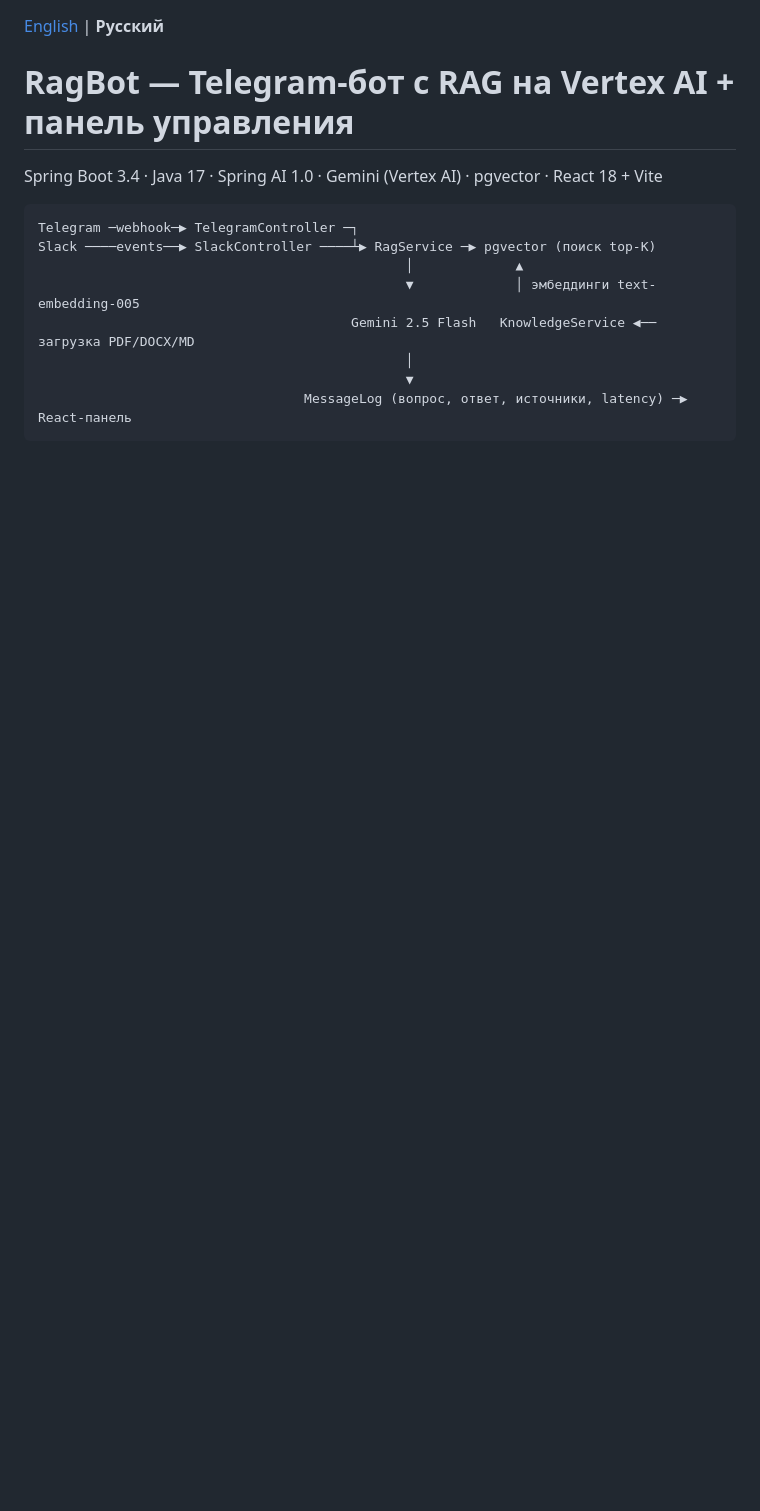
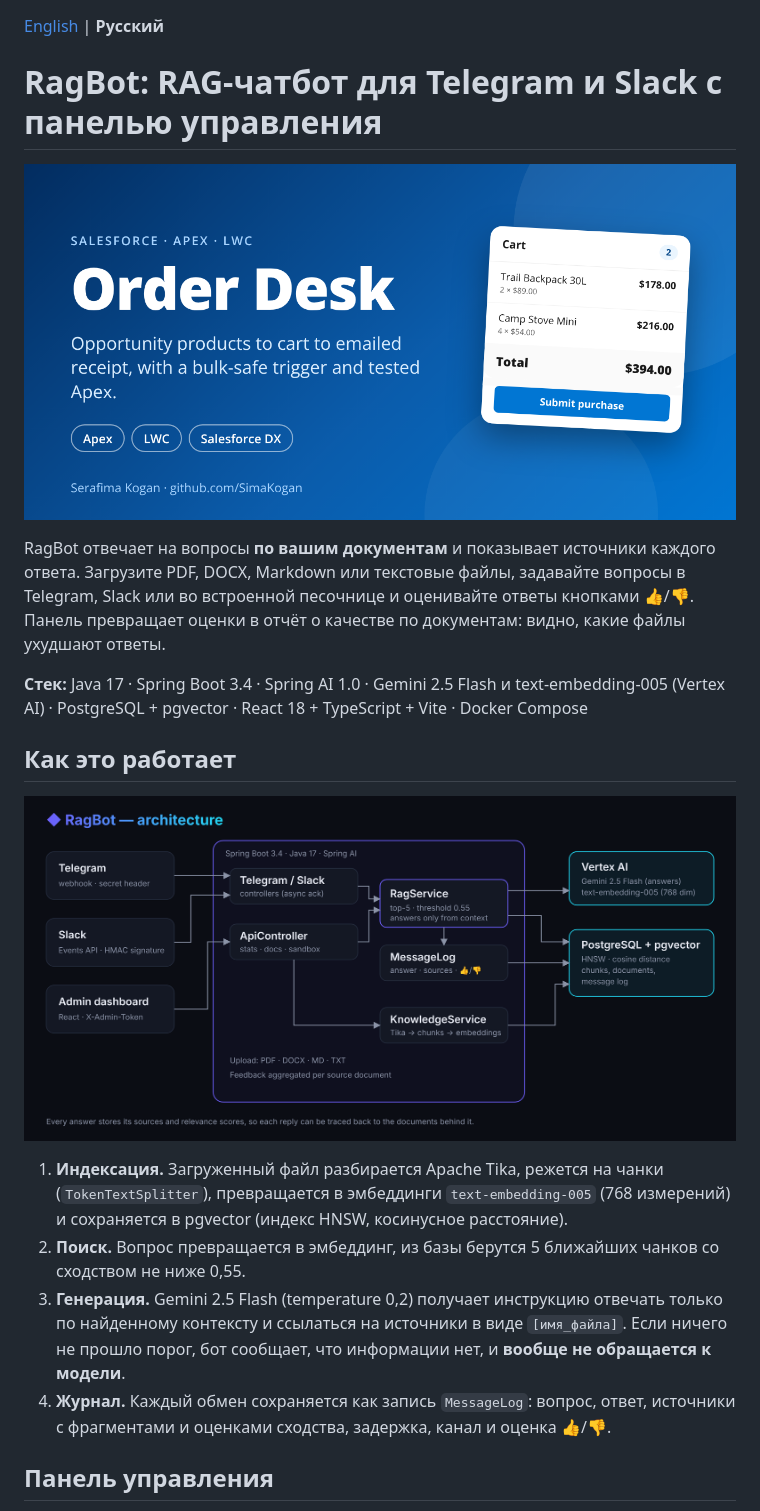
Before and after one commit to SimaKogan/ragbot, a Markdown page: README.ru.md, the part around one of its changes. Drawn GitHub-style; pictures changed too: docs/architecture.png (added); blank space fills up the shorter version.

````diff
--- a/README.ru.md
+++ b/README.ru.md
@@ -1,16 +1,21 @@
 [English](README.md) | **Русский**
 
-# RagBot — Telegram-бот с RAG на Vertex AI + панель управления
+# RagBot: RAG-чатбот для Telegram и Slack с панелью управления
 
-Spring Boot 3.4 · Java 17 · Spring AI 1.0 · Gemini (Vertex AI) · pgvector · React 18 + Vite
+![RagBot](docs/social-preview.png)
 
-```
-Telegram ─webhook─▶ TelegramController ─┐
-Slack ────events──▶ SlackController ────┴▶ RagService ─▶ pgvector (поиск top-K)
-                                               │             ▲
-                                               ▼             │ эмбеддинги text-embedding-005
-                                        Gemini 2.5 Flash   KnowledgeService ◀── загрузка PDF/DOCX/MD
-                                               │
-                                               ▼
-                                  MessageLog (вопрос, ответ, источники, latency) ─▶ React-панель
-```
+RagBot отвечает на вопросы **по вашим документам** и показывает источники каждого ответа. Загрузите PDF, DOCX, Markdown или текстовые файлы, задавайте вопросы в Telegram, Slack или во встроенной песочнице и оценивайте ответы кнопками 👍/👎. Панель превращает оценки в отчёт о качестве по документам: видно, какие файлы ухудшают ответы.
+
+**Стек:** Java 17 · Spring Boot 3.4 · Spring AI 1.0 · Gemini 2.5 Flash и text-embedding-005 (Vertex AI) · PostgreSQL + pgvector · React 18 + TypeScript + Vite · Docker Compose
+
+## Как это работает
+
+![Архитектура](docs/architecture.png)
+
+1. **Индексация.** Загруженный файл разбирается Apache Tika, режется на чанки (`TokenTextSplitter`), превращается в эмбеддинги `text-embedding-005` (768 измерений) и сохраняется в pgvector (индекс HNSW, косинусное расстояние).
+2. **Поиск.** Вопрос превращается в эмбеддинг, из базы берутся 5 ближайших чанков со сходством не ниже 0,55.
+3. **Генерация.** Gemini 2.5 Flash (temperature 0,2) получает инструкцию отвечать только по найденному контексту и ссылаться на источники в виде `[имя_файла]`. Если ничего не прошло порог, бот сообщает, что информации нет, и **вообще не обращается к модели**.
+4. **Журнал.** Каждый обмен сохраняется как запись `MessageLog`: вопрос, ответ, источники с фрагментами и оценками сходства, задержка, канал и оценка 👍/👎.
+
+## Панель управления
+
````
Also changed, not shown: other parts of README.ru.md (+40 -16 lines), README.md (+64 -110 lines), docs/screenshots/dashboard-answer-sources.png (added), docs/screenshots/dashboard-conversations.png (added), docs/screenshots/dashboard-knowledge.png (added), docs/screenshots/dashboard-overview.png (added), docs/screenshots/dashboard-playground.png (added).
